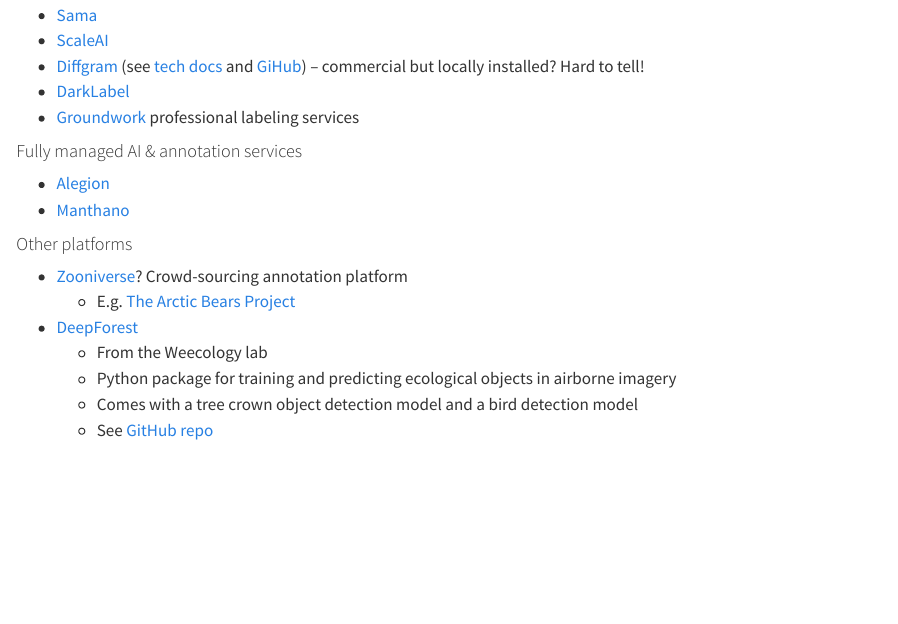
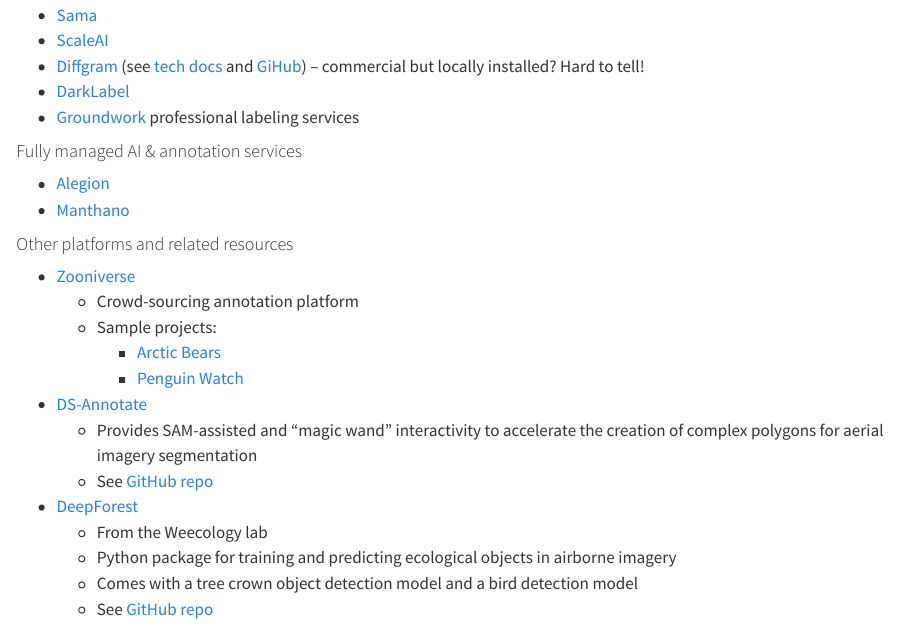
Before and after one commit to cyber2a/cyber2a-course, a Quarto document (sections/data-annotation.qmd): the page in a window 1100 px wide, from 9210 px down. Rendered offline with R 4.5, knitr and Pandoc in place of Quarto, with nearby package versions.

Commit message:
Add more Zooniverse details plus DS-Annotate section

```diff
--- a/sections/data-annotation.qmd
+++ b/sections/data-annotation.qmd
@@ -768,9 +768,16 @@
 - [Alegion](https://alegion.com/about-us/)
 - [Manthano](https://manthano.ai)
 
-#### Other platforms
-- [Zooniverse](https://www.zooniverse.org/projects)? Crowd-sourcing annotation platform
-  - E.g. [The Arctic Bears Project](https://www.zooniverse.org/projects/douglas-clark/the-arctic-bears-project)
+#### Other platforms and related resources
+- [Zooniverse](https://www.zooniverse.org/projects)
+  - Crowd-sourcing annotation platform
+  - Sample projects:
+    - [Arctic Bears](https://www.zooniverse.org/projects/douglas-clark/the-arctic-bears-project)
+    - [Penguin Watch](https://www.zooniverse.org/projects/penguintom79/penguin-watch)
+
+- [DS-Annotate](https://developmentseed.org/ds-annotate)
+  - Provides SAM-assisted and "magic wand" interactivity to accelerate the creation of complex polygons for aerial imagery segmentation
+  - See [GitHub repo](https://github.com/developmentseed/ds-annotate)
 
 - [DeepForest](https://deepforest.readthedocs.io/en/v1.3.3/landing.html)
   - From the Weecology lab
```
